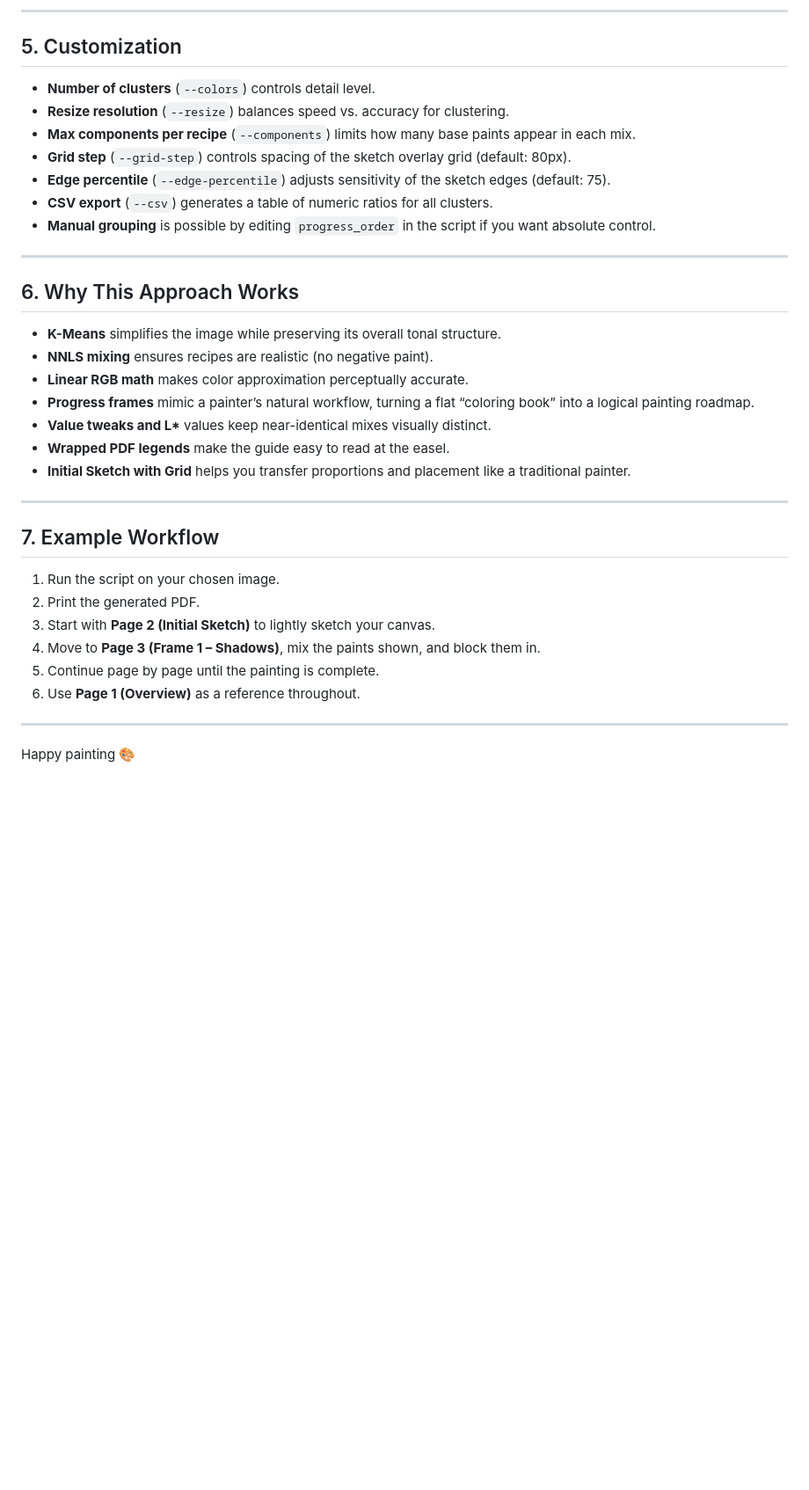
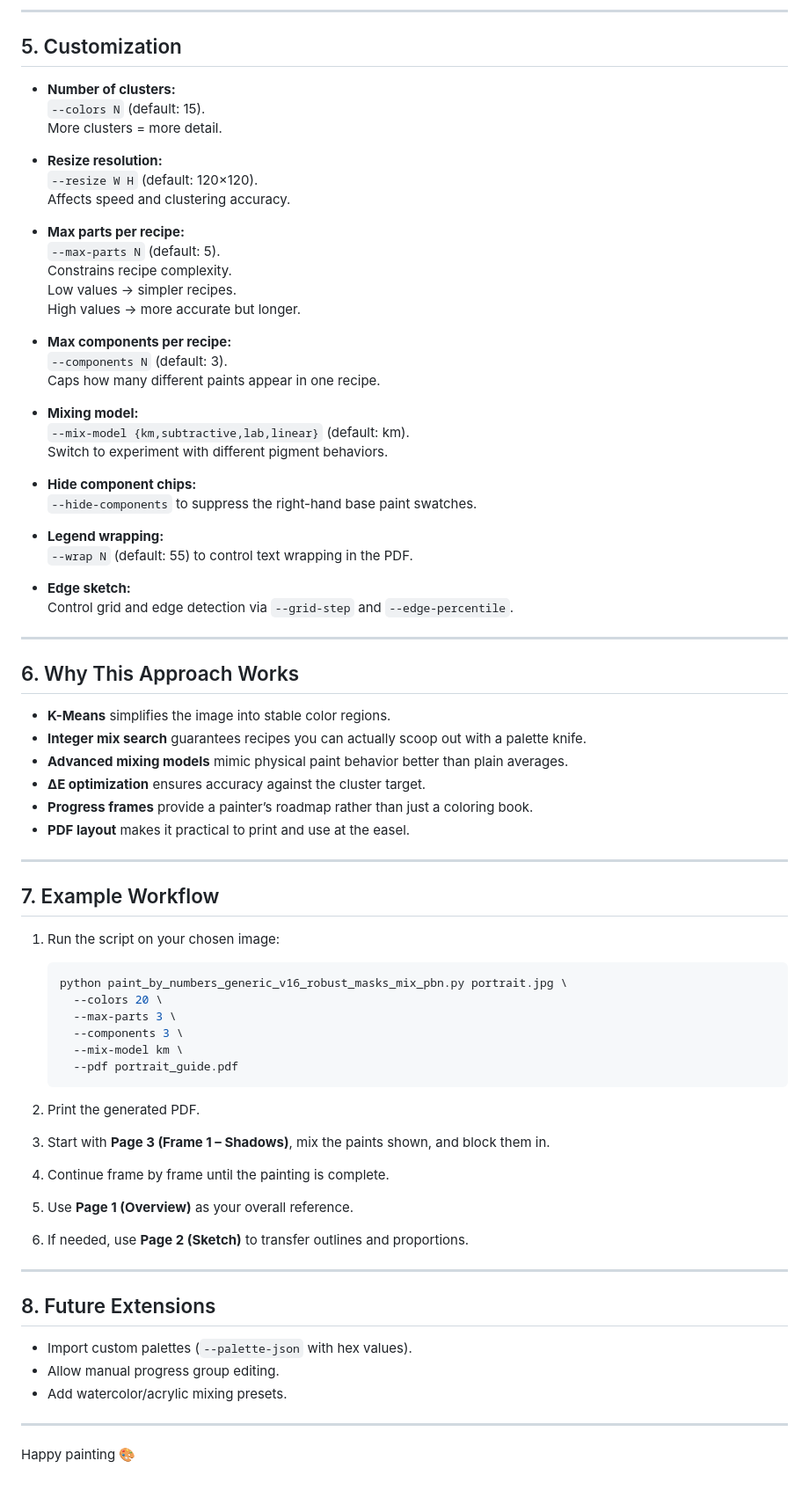
Before and after one commit to expectopatronm/Paint-by-Numbers-Generator, a Markdown page: README.md, the part around one of its changes. Shown at 88% size. Drawn GitHub-style; blank space fills up the shorter version.

````diff
--- a/README.md
+++ b/README.md
@@ -126,36 +118,75 @@ This makes the PDF usable both as an **overall map** and as a **step-by-step wor
 
 ## 5. Customization
 
-- **Number of clusters** (`--colors`) controls detail level.
-- **Resize resolution** (`--resize`) balances speed vs. accuracy for clustering.
-- **Max components per recipe** (`--components`) limits how many base paints appear in each mix.
-- **Grid step** (`--grid-step`) controls spacing of the sketch overlay grid (default: 80px).
-- **Edge percentile** (`--edge-percentile`) adjusts sensitivity of the sketch edges (default: 75).
-- **CSV export** (`--csv`) generates a table of numeric ratios for all clusters.
-- **Manual grouping** is possible by editing `progress_order` in the script if you want absolute control.
+- **Number of clusters:**
+  `--colors N` (default: 15).
+  More clusters = more detail.
+
+- **Resize resolution:**
+  `--resize W H` (default: 120×120).
+  Affects speed and clustering accuracy.
+
+- **Max parts per recipe:**
+  `--max-parts N` (default: 5).
+  Constrains recipe complexity.
+  Low values → simpler recipes.
+  High values → more accurate but longer.
+
+- **Max components per recipe:**
+  `--components N` (default: 3).
+  Caps how many different paints appear in one recipe.
+
+- **Mixing model:**
+  `--mix-model {km,subtractive,lab,linear}` (default: km).
+  Switch to experiment with different pigment behaviors.
+
+- **Hide component chips:**
+  `--hide-components` to suppress the right-hand base paint swatches.
+
+- **Legend wrapping:**
+  `--wrap N` (default: 55) to control text wrapping in the PDF.
+
+- **Edge sketch:**
+  Control grid and edge detection via `--grid-step` and `--edge-percentile`.
 
 ---
 
 ## 6. Why This Approach Works
 
-- **K-Means** simplifies the image while preserving its overall tonal structure.
-- **NNLS mixing** ensures recipes are realistic (no negative paint).
-- **Linear RGB math** makes color approximation perceptually accurate.
-- **Progress frames** mimic a painter’s natural workflow, turning a flat “coloring book” into a logical painting roadmap.
-- **Value tweaks and L\*** values keep near-identical mixes visually distinct.
-- **Wrapped PDF legends** make the guide easy to read at the easel.
-- **Initial Sketch with Grid** helps you transfer proportions and placement like a traditional painter.
+- **K-Means** simplifies the image into stable color regions.
+- **Integer mix search** guarantees recipes you can actually scoop out with a palette knife.
+- **Advanced mixing models** mimic physical paint behavior better than plain averages.
+- **ΔE optimization** ensures accuracy against the cluster target.
+- **Progress frames** provide a painter’s roadmap rather than just a coloring book.
+- **PDF layout** makes it practical to print and use at the easel.
 
 ---
 
 ## 7. Example Workflow
 
-1. Run the script on your chosen image.
+1. Run the script on your chosen image:
+   ```bash
+   python paint_by_numbers_generic_v16_robust_masks_mix_pbn.py portrait.jpg \
+     --colors 20 \
+     --max-parts 3 \
+     --components 3 \
+     --mix-model km \
+     --pdf portrait_guide.pdf
+   ```
+
 2. Print the generated PDF.
-3. Start with **Page 2 (Initial Sketch)** to lightly sketch your canvas.
-4. Move to **Page 3 (Frame 1 – Shadows)**, mix the paints shown, and block them in.
-5. Continue page by page until the painting is complete.
-6. Use **Page 1 (Overview)** as a reference throughout.
+3. Start with **Page 3 (Frame 1 – Shadows)**, mix the paints shown, and block them in.
+4. Continue frame by frame until the painting is complete.
+5. Use **Page 1 (Overview)** as your overall reference.
+6. If needed, use **Page 2 (Sketch)** to transfer outlines and proportions.
+
+---
+
+## 8. Future Extensions
+
+- Import custom palettes (`--palette-json` with hex values).
+- Allow manual progress group editing.
+- Add watercolor/acrylic mixing presets.
 
 ---
 
````
Also changed, not shown: other parts of README.md (+56 -64 lines), docs/Screenshot 2025-09-18 003932.png, 2 other files.
